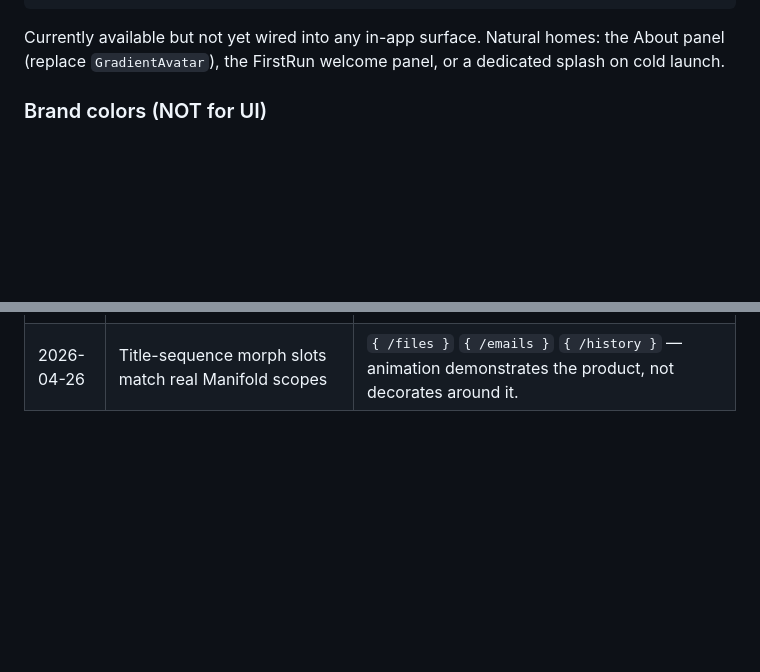
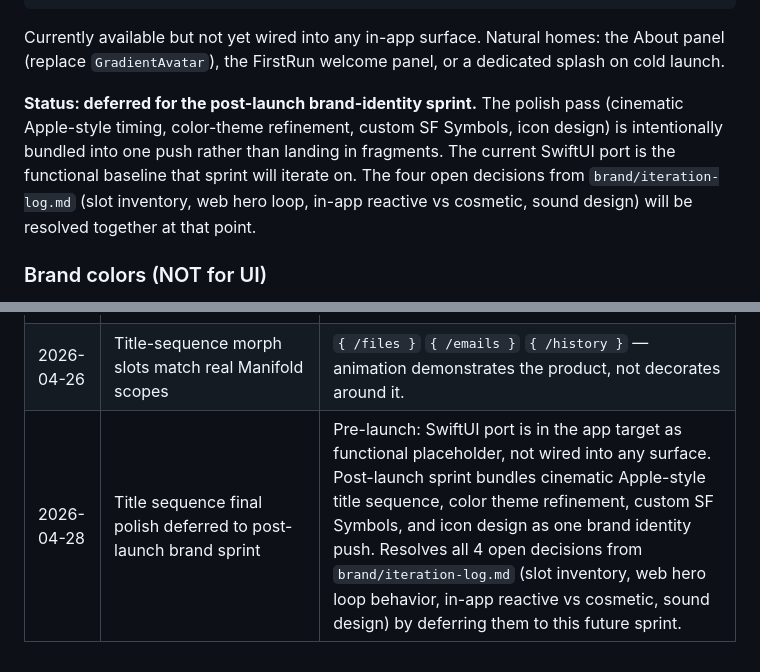
Before and after one commit to Spatial-Duality/Manifold, a Markdown page: DESIGN.md, 2 parts joined by grey strips. GitHub-like rendering; blank space fills up the shorter version.

Commit message:
docs(DESIGN): defer brand-identity sprint, log decision
Captures the deferred-work decision for the title sequence polish so
brand/iteration-log.md's 4 open questions don't get re-derived later.

The post-launch brand-identity sprint will bundle as one coherent push:
- Title sequence cinematic polish (Apple-style timing, depth, motion)
- Color theme refinement
- Custom SF Symbols
- Icon design

Resolves all 4 iteration-log decision gates by deferring them together
rather than answering them piecemeal:
- Slot inventory (cycle through `/files /emails /history /...`)
- Web hero loop behavior
- In-app reactive vs cosmetic morph
- Sound design

The SwiftUI port (just landed in commit b0ef3d6) is the functional
baseline the sprint will iterate on. It compiles in the app target;
no in-app surface uses it yet, intentionally.

```diff
--- a/DESIGN.md
+++ b/DESIGN.md
@@ -128,6 +128,14 @@ ManifoldTitleSequence(
 Currently available but not yet wired into any in-app surface. Natural homes:
 the About panel (replace `GradientAvatar`), the FirstRun welcome panel, or a
 dedicated splash on cold launch.
+
+**Status: deferred for the post-launch brand-identity sprint.** The polish
+pass (cinematic Apple-style timing, color-theme refinement, custom SF Symbols,
+icon design) is intentionally bundled into one push rather than landing in
+fragments. The current SwiftUI port is the functional baseline that sprint
+will iterate on. The four open decisions from `brand/iteration-log.md`
+(slot inventory, web hero loop, in-app reactive vs cosmetic, sound design)
+will be resolved together at that point.
 
 ### Brand colors (NOT for UI)
 
@@ -326,3 +334,4 @@ Base-4 scale. Defined in `Components/Spacing.swift`. No ad-hoc values.
 | 2026-04-26 | Title sequence: SwiftUI iter-05 in-app, Canvas iter-06 web hero | Same identity, two render budgets. Both ship. |
 | 2026-04-26 | Brand colors are NOT UI colors | Brand uses specific hex (warm ink + #B86A1E halo); UI stays system semantic only. Regression if brand hex appears in SwiftUI UI. |
 | 2026-04-26 | Title-sequence morph slots match real Manifold scopes | `{ /files }` `{ /emails }` `{ /history }` — animation demonstrates the product, not decorates around it. |
+| 2026-04-28 | Title sequence final polish deferred to post-launch brand sprint | Pre-launch: SwiftUI port is in the app target as functional placeholder, not wired into any surface. Post-launch sprint bundles cinematic Apple-style title sequence, color theme refinement, custom SF Symbols, and icon design as one brand identity push. Resolves all 4 open decisions from `brand/iteration-log.md` (slot inventory, web hero loop behavior, in-app reactive vs cosmetic, sound design) by deferring them to this future sprint. |
```
